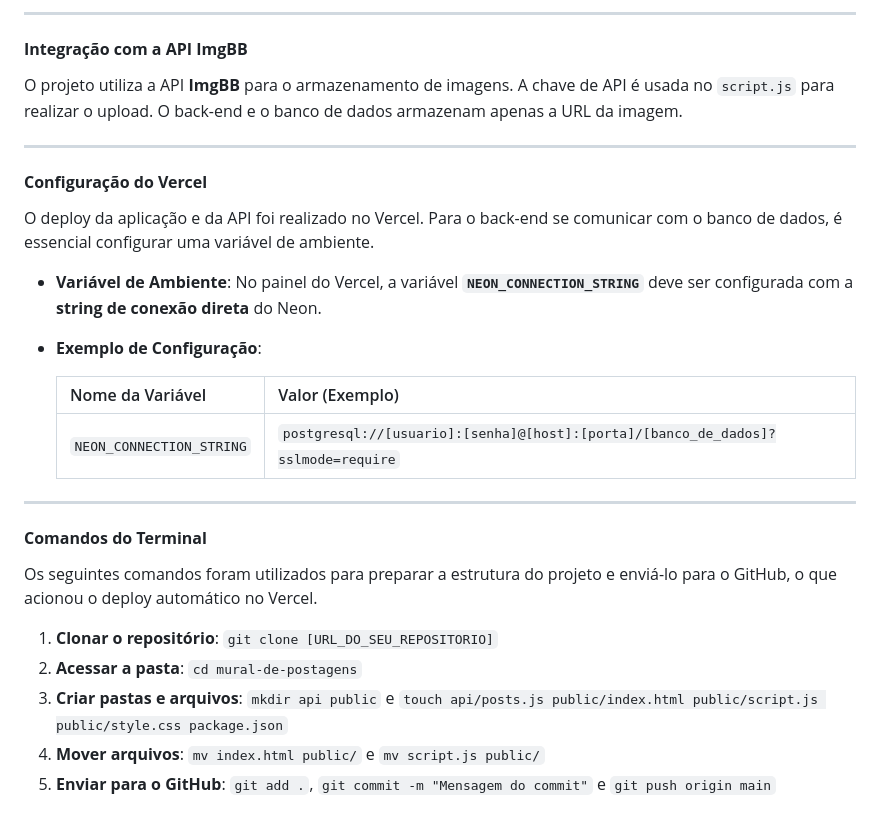
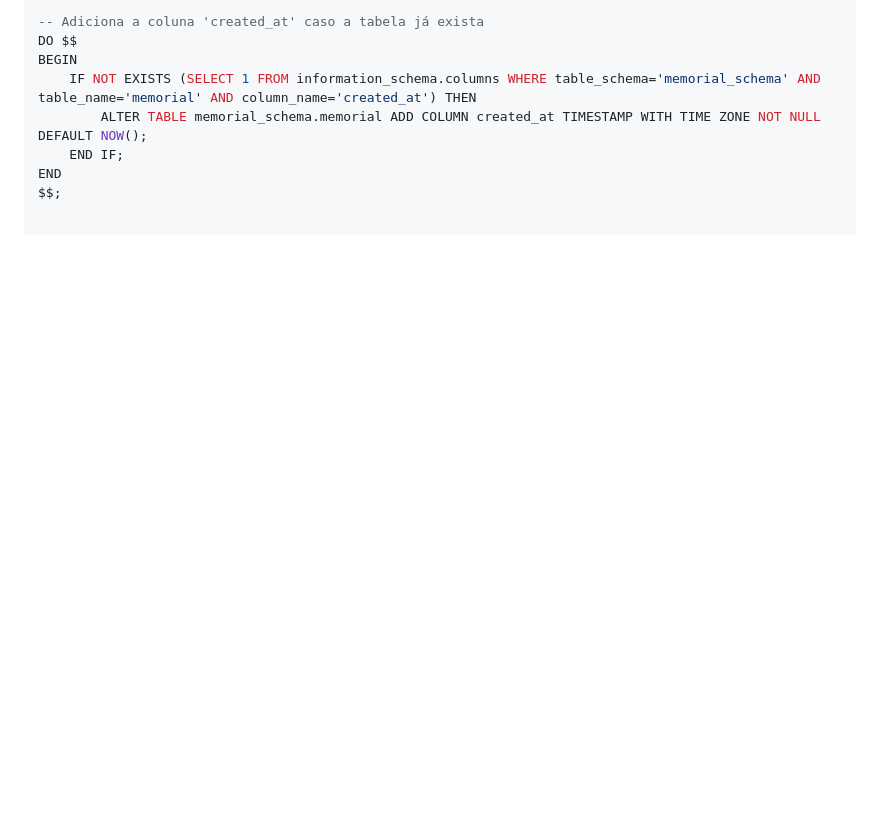
Before and after one commit to hyskal/mural-de-postagens, a Markdown page: readme.md, the part around one of its changes. Rendered like a GitHub page; blank space fills up the shorter version.

```diff
--- a/readme.md
+++ b/readme.md
@@ -64,31 +48,8 @@ O **DBeaver** foi a ferramenta gráfica utilizada para gerenciar e configurar o
----
-
-#### **Integração com a API ImgBB**
-
-O projeto utiliza a API **ImgBB** para o armazenamento de imagens. A chave de API é usada no `script.js` para realizar o upload. O back-end e o banco de dados armazenam apenas a URL da imagem.
-
----
-
-#### **Configuração do Vercel**
-
-O deploy da aplicação e da API foi realizado no Vercel. Para o back-end se comunicar com o banco de dados, é essencial configurar uma variável de ambiente.
-
-* **Variável de Ambiente**: No painel do Vercel, a variável **`NEON_CONNECTION_STRING`** deve ser configurada com a **string de conexão direta** do Neon.
-
-* **Exemplo de Configuração**:
-
-    | Nome da Variável | Valor (Exemplo) |
-    | :--- | :--- |
-    | `NEON_CONNECTION_STRING` | `postgresql://[usuario]:[senha]@[host]:[porta]/[banco_de_dados]?sslmode=require` |
-
----
-
-#### **Comandos do Terminal**
-
-Os seguintes comandos foram utilizados para preparar a estrutura do projeto e enviá-lo para o GitHub, o que acionou o deploy automático no Vercel.
-
-1.  **Clonar o repositório**: `git clone [URL_DO_SEU_REPOSITORIO]`
-2.  **Acessar a pasta**: `cd mural-de-postagens`
-3.  **Criar pastas e arquivos**: `mkdir api public` e `touch api/posts.js public/index.html public/script.js public/style.css package.json`
-4.  **Mover arquivos**: `mv index.html public/` e `mv script.js public/`
-5.  **Enviar para o GitHub**: `git add .`, `git commit -m "Mensagem do commit"` e `git push origin main`
+-- Adiciona a coluna 'created_at' caso a tabela já exista
+DO $$
+BEGIN
+    IF NOT EXISTS (SELECT 1 FROM information_schema.columns WHERE table_schema='memorial_schema' AND table_name='memorial' AND column_name='created_at') THEN
+        ALTER TABLE memorial_schema.memorial ADD COLUMN created_at TIMESTAMP WITH TIME ZONE NOT NULL DEFAULT NOW();
+    END IF;
+END
+$$;
```
Also changed, not shown: other parts of readme.md (+31 -47 lines).
